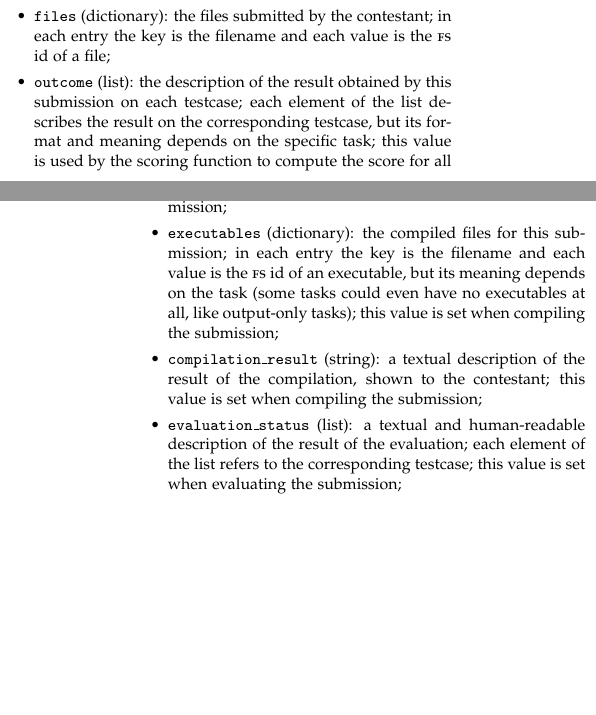
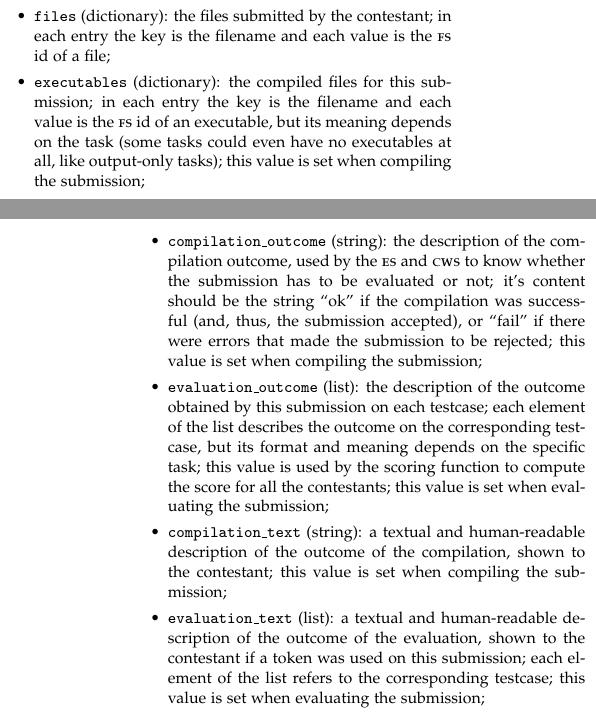
Before and after one commit to cms-dev/cms, a LaTeX paper (doc/Documentation.tex): two parts of the columns of pages 3 and 4 of 4, joined at a grey line, cut so that both start at the same text, the shorter picture padded with empty space. Compiled offline with pdfLaTeX.

Commit message:
Documentation updated for new fields in Submission.

```diff
--- a/doc/Documentation.tex
+++ b/doc/Documentation.tex
@@ -449,13 +449,6 @@
     contestant; in each entry the key is the filename and each value
     is the \FS{} id of a file;
 
-  \item \id{outcome} (list): the description of the result obtained by
-    this submission on each testcase; each element of the list
-    describes the result on the corresponding testcase, but its format
-    and meaning depends on the specific task; this value is used by
-    the scoring function to compute the score for all the contestants;
-    this value is set when evaluating the submission;
-
   \item \id{executables} (dictionary): the compiled files for this
     submission; in each entry the key is the filename and each value
     is the \FS{} id of an executable, but its meaning depends on the
@@ -463,14 +456,30 @@
     output-only tasks); this value is set when compiling the
     submission;
 
-  \item \id{compilation\_result} (string): a textual description of
-    the result of the compilation, shown to the contestant; this value
-    is set when compiling the submission;
+  \item \id{compilation\_outcome} (string): the description of the
+    compilation outcome, used by the \ES{} and \CWS{} to know whether
+    the submission has to be evaluated or not; it's content should be
+    the string ``ok'' if the compilation was successful (and, thus,
+    the submission accepted), or ``fail'' if there were errors that
+    made the submission to be rejected; this value is set when
+    compiling the submission;
 
-  \item \id{evaluation\_status} (list): a textual and human-readable
-    description of the result of the evaluation; each element of the
-    list refers to the corresponding testcase; this value is set when
-    evaluating the submission;
+  \item \id{evaluation\_outcome} (list): the description of the
+    outcome obtained by this submission on each testcase; each element
+    of the list describes the outcome on the corresponding testcase,
+    but its format and meaning depends on the specific task; this
+    value is used by the scoring function to compute the score for all
+    the contestants; this value is set when evaluating the submission;
+
+  \item \id{compilation\_text} (string): a textual and human-readable
+    description of the outcome of the compilation, shown to the
+    contestant; this value is set when compiling the submission;
+
+  \item \id{evaluation\_text} (list): a textual and human-readable
+    description of the outcome of the evaluation, shown to the
+    contestant if a token was used on this submission; each element of
+    the list refers to the corresponding testcase; this value is set
+    when evaluating the submission;
 
   \item \id{token\_timestamp} (integer): the UNIX timestamp of the
     instant when the token was used for this submission; not set if no
```
